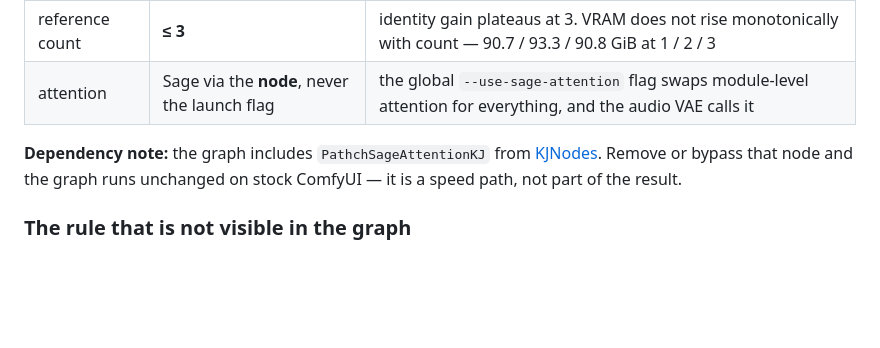
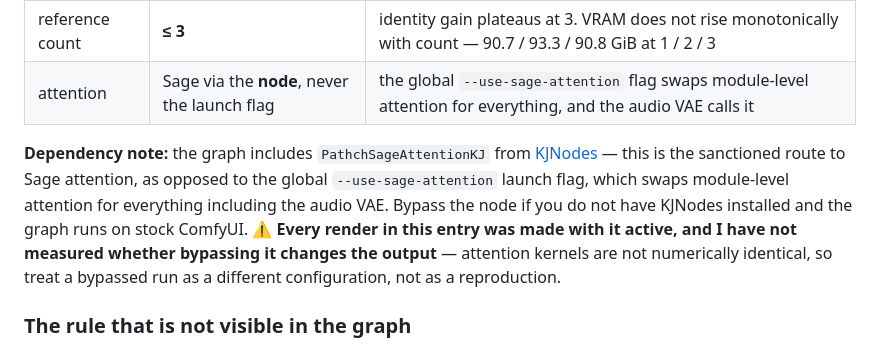
Before and after one commit to bill-h-lin/comfyui-h3-onset, a Markdown page: README.md, the part around the change. GitHub-like rendering; blank space fills up the shorter version.

Commit message:
scope the KJNodes dependency note to what was actually measured

```diff
--- a/README.md
+++ b/README.md
@@ -107,8 +107,13 @@ clean diff is not evidence the graph will run.**
 | attention | Sage via the **node**, never the launch flag | the global `--use-sage-attention` flag swaps module-level attention for everything, and the audio VAE calls it |
 
 **Dependency note:** the graph includes `PathchSageAttentionKJ` from
-[KJNodes](https://github.com/kijai/ComfyUI-KJNodes). Remove or bypass that node and the graph runs
-unchanged on stock ComfyUI — it is a speed path, not part of the result.
+[KJNodes](https://github.com/kijai/ComfyUI-KJNodes) — this is the sanctioned route to Sage
+attention, as opposed to the global `--use-sage-attention` launch flag, which swaps module-level
+attention for everything including the audio VAE. Bypass the node if you do not have KJNodes
+installed and the graph runs on stock ComfyUI. ⚠️ **Every render in this entry was made with it
+active, and I have not measured whether bypassing it changes the output** — attention kernels are
+not numerically identical, so treat a bypassed run as a different configuration, not as a
+reproduction.
 
 ### The rule that is not visible in the graph
 
```
